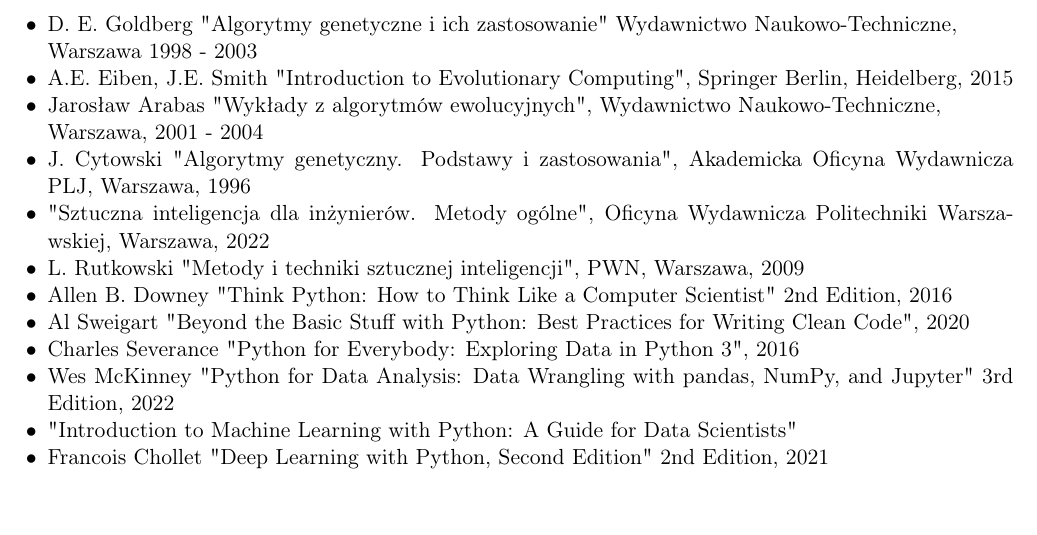
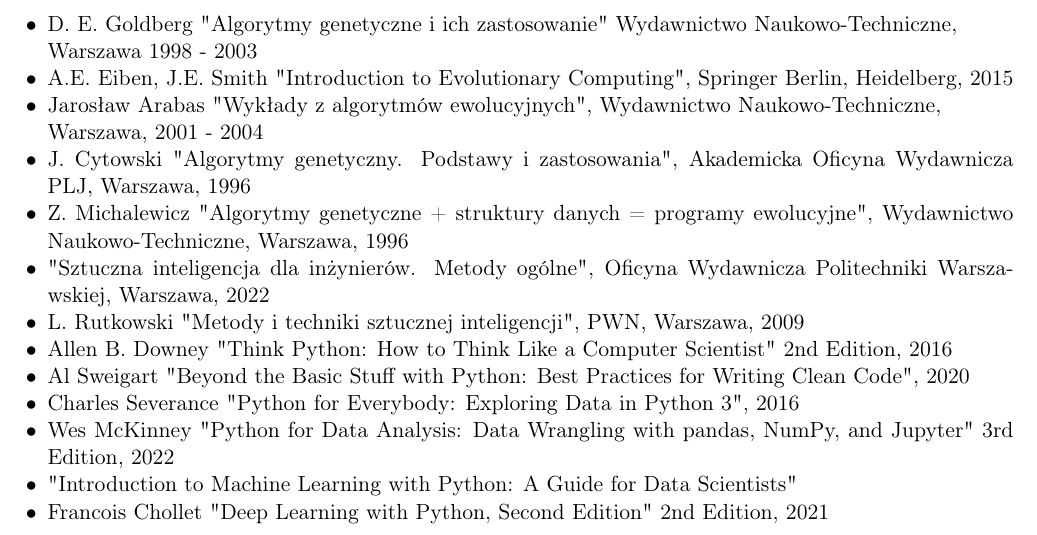
Before and after one commit to zlog7918/gaaml, a LaTeX document (req/src.tex): part of the page, cut so that both start at the same text, the shorter picture padded with empty space. Compiled offline with pdfLaTeX.

Commit message:
added another possible ref

```diff
--- a/req/src.tex
+++ b/req/src.tex
@@ -18,6 +18,7 @@
   \item A.E. Eiben, J.E. Smith "Introduction to Evolutionary Computing", Springer Berlin, Heidelberg, 2015
   \item Jarosław Arabas "Wykłady z algorytmów ewolucyjnych", Wydawnictwo Naukowo-Techniczne,\\Warszawa, 2001 - 2004
   \item J. Cytowski "Algorytmy genetyczny. Podstawy i zastosowania", Akademicka Oficyna Wydawnicza PLJ, Warszawa, 1996
+  \item Z. Michalewicz "Algorytmy genetyczne + struktury danych = programy ewolucyjne", Wydawnictwo Naukowo-Techniczne, Warszawa, 1996
   % sztuczna
   \item "Sztuczna inteligencja dla inżynierów. Metody ogólne", Oficyna Wydawnicza Politechniki Warszawskiej, Warszawa, 2022
   \item L. Rutkowski "Metody i techniki sztucznej inteligencji", PWN, Warszawa, 2009
```
